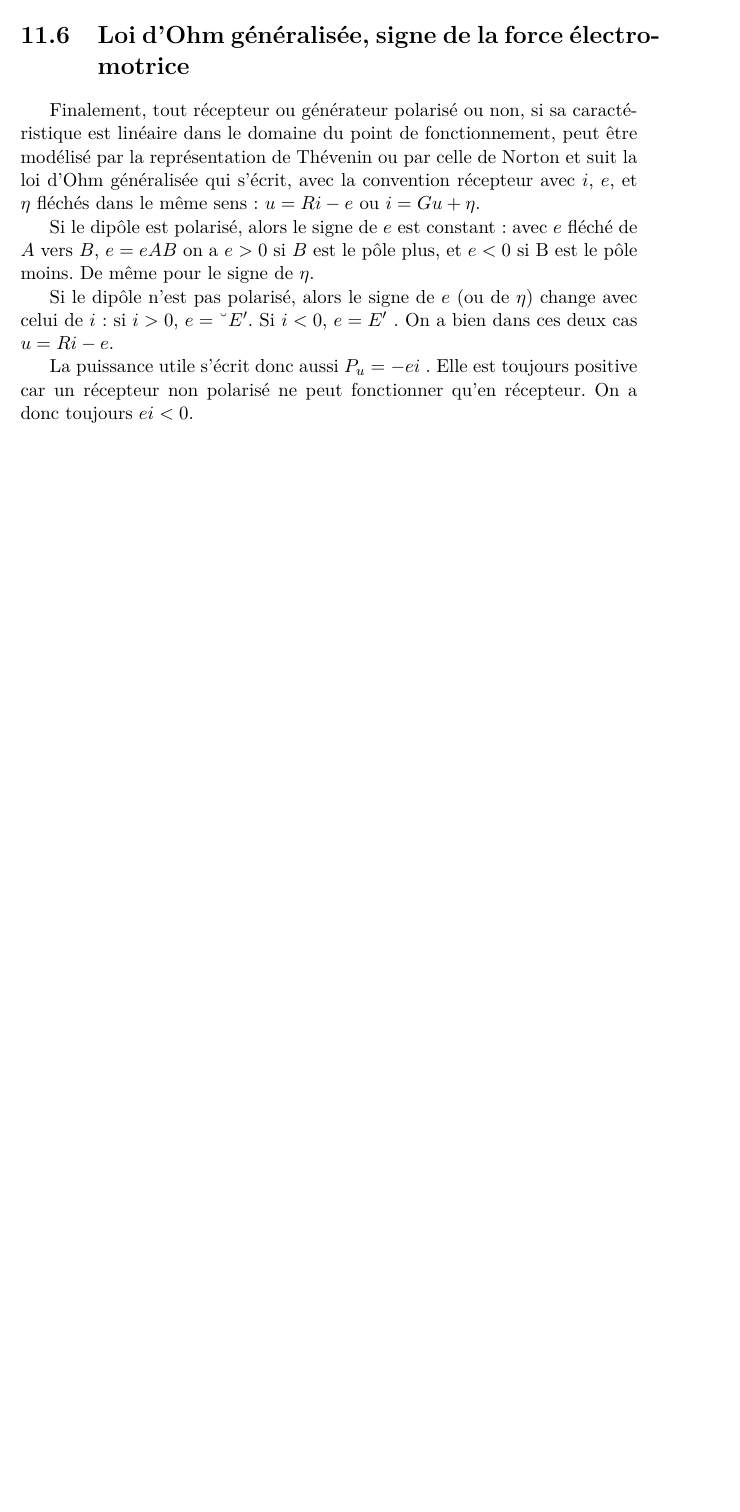
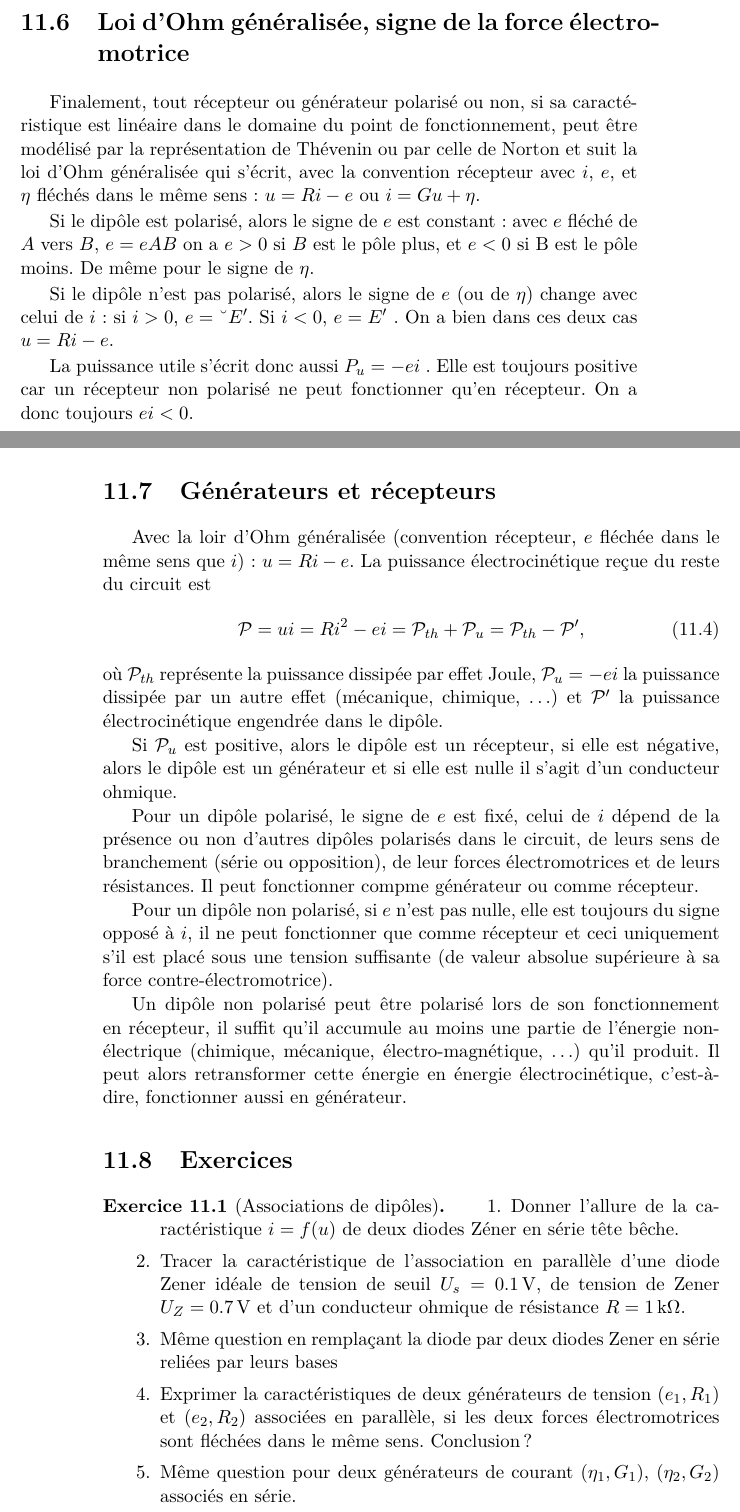
Before and after one commit to fmaillar/physique-mpsi, a LaTeX thesis (physique.tex, which reads chapitre11.tex): part of page 113 of 137 before the commit and two parts of pages 113 and 114 of 139 after it, the two joined at a grey line, cut so that both start at the same text, the shorter picture padded with empty space. Compiled offline with LaTeX, dvips and Ghostscript.

Commit message:
redaction des exercices

```diff
--- a/chapitre11.tex
+++ b/chapitre11.tex
@@ -124,3 +124,28 @@ Si le dipôle est polarisé, alors le signe de $e$ est constant : avec $e$ fléc
 Si le dipôle n'est pas polarisé, alors le signe de $e$ (ou de $\eta$) change avec celui de $i$ : si $i > 0$, $e = –E'$. Si $i < 0$, $e = E'$ . On a bien dans ces deux cas $u = R i - e$.
 
 La puissance utile s'écrit donc aussi $P_u = - e i$ . Elle est toujours positive car un récepteur non polarisé ne peut fonctionner qu'en récepteur. On a donc toujours $ei < 0$.
+
+\section{Générateurs et récepteurs}
+Avec la loir d'Ohm généralisée (convention récepteur, $e$ fléchée dans le même sens que $i$)~: $u=Ri-e$. La puissance électrocinétique reçue du reste du circuit est
+\begin{equation}
+	\P = ui = Ri^2 - ei = \P_{th}+ \P_u = \P_{th} - \P',
+\end{equation}
+où $\P_{th}$ représente la puissance dissipée par effet Joule, $\P_u=-ei$ la puissance dissipée par un autre effet (mécanique, chimique, \ldots{}) et $\P'$ la puissance électrocinétique engendrée dans le dipôle.
+
+Si $\P_u$ est positive, alors le dipôle est un récepteur, si elle est négative, alors le dipôle est un générateur et si elle est nulle il s'agit d'un conducteur ohmique.
+
+Pour un dipôle polarisé, le signe de $e$ est fixé, celui de $i$ dépend de la présence ou non d'autres dipôles polarisés dans le circuit, de leurs sens de branchement (série ou opposition), de leur forces électromotrices et de leurs résistances. Il peut fonctionner compme générateur ou comme récepteur.
+
+Pour un dipôle non polarisé, si $e$ n'est pas nulle, elle est toujours du signe opposé à $i$, il ne peut fonctionner que comme récepteur et ceci uniquement s'il est placé sous une tension suffisante (de valeur absolue supérieure à sa force contre-électromotrice).
+
+Un dipôle non polarisé peut être polarisé lors de son fonctionnement en récepteur, il suffit qu'il accumule au moins une partie de l'énergie non-électrique (chimique, mécanique, électro-magnétique, \ldots) qu'il produit. Il peut alors retransformer cette énergie en énergie électrocinétique, c'est-à-dire, fonctionner aussi en générateur.
+
+\section{Exercices}
+\begin{exercice}[Associations de dipôles]
+	\begin{enumerate}
+		\item Donner l'allure de la caractéristique $i=f(u)$ de deux diodes Zéner en série tête bêche.
+		\item Tracer la caractéristique de l'association en parallèle d'une diode Zener idéale de tension de seuil $U_s=\SI{0.1}{\volt}$, de tension de Zener $U_Z = \SI{0.7}{\volt}$ et d'un conducteur ohmique de résistance $R=\SI{1}{\kilo\ohm}$.
+		\item Même question en remplaçant la diode par deux diodes Zener en série reliées par leurs bases
+		\item Exprimer la caractéristiques de deux générateurs de tension $(e_1, R_1)$ et $(e_2, R_2)$ associées en parallèle, si les deux forces électromotrices sont fléchées dans le même sens. Conclusion ?
+		\item Même question pour deux générateurs de courant $(\eta_1, G_1)$, $(\eta_2, G_2)$ associés en série.
+	\end{enumerate}
```
Also changed, not shown: chapitre11.tex (31 more changed lines).
